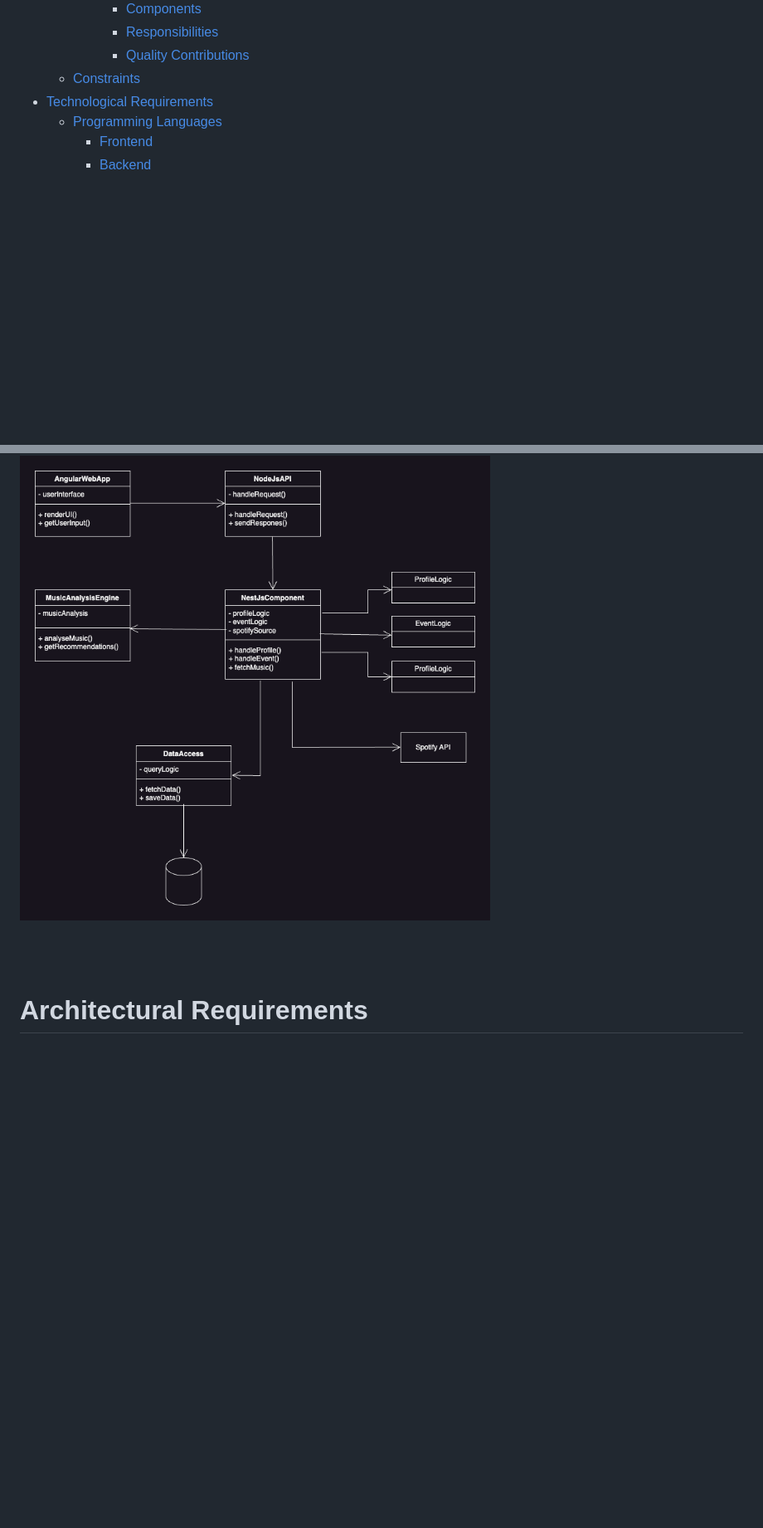
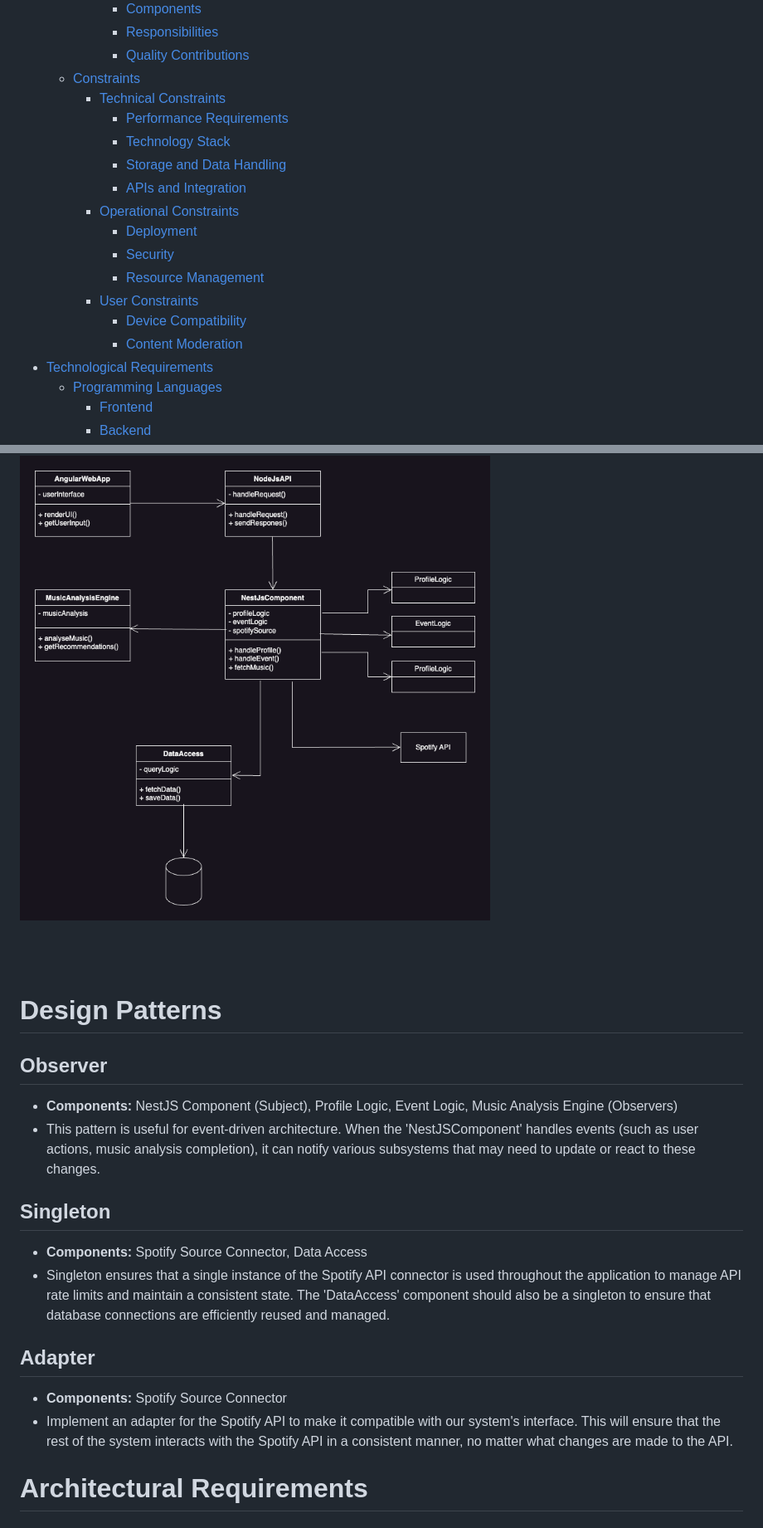
Before and after one commit to COS301-SE-2024/ECHO, a Markdown page: Documentation/RequirementSpecification.md, 2 parts joined by grey strips. Shown at 83% size. Drawn GitHub-style; blank space fills up the shorter version.

Commit message:
📝 added design patterns

```diff
--- a/Documentation/RequirementSpecification.md
+++ b/Documentation/RequirementSpecification.md
@@ -54,6 +58,18 @@
       - [Responsibilities](#responsibilities-3)
       - [Quality Contributions](#quality-contributions-3)
   - [Constraints](#constraints)
+    - [Technical Constraints](#technical-constraints)
+      - [Performance Requirements](#performance-requirements)
+      - [Technology Stack](#technology-stack)
+      - [Storage and Data Handling](#storage-and-data-handling)
+      - [APIs and Integration](#apis-and-integration)
+    - [Operational Constraints](#operational-constraints)
+      - [Deployment](#deployment)
+      - [Security](#security-1)
+      - [Resource Management](#resource-management)
+    - [User Constraints](#user-constraints)
+      - [Device Compatibility](#device-compatibility)
+      - [Content Moderation](#content-moderation)
 - [Technological Requirements](#technological-requirements)
   - [Programming Languages](#programming-languages)
     - [Frontend](#frontend)
@@ -411,6 +427,20 @@ The artist assigns tags to their music through their profile. The system saves t
 <br />
 <br />
 
+# Design Patterns
+
+## Observer
+- **Components:** NestJS Component (Subject), Profile Logic, Event Logic, Music Analysis Engine (Observers)
+- This pattern is useful for event-driven architecture. When the 'NestJSComponent' handles events (such as user actions, music analysis completion), it can notify various subsystems that may need to update or react to these changes.
+
+## Singleton
+- **Components:** Spotify Source Connector, Data Access
+- Singleton ensures that a single instance of the Spotify API connector is used throughout the application to manage API rate limits and maintain a consistent state. The 'DataAccess' component should also be a singleton to ensure that database connections are efficiently reused and managed.
+
+## Adapter
+- **Components:** Spotify Source Connector
+- Implement an adapter for the Spotify API to make it compatible with our system's interface. This will ensure that the rest of the system interacts with the Spotify API in a consistent manner, no matter what changes are made to the API.
+
 # Architectural Requirements
 
 ## Introduction
```
Also changed, not shown: other parts of Documentation/RequirementSpecification.md (+4 -0 lines).
